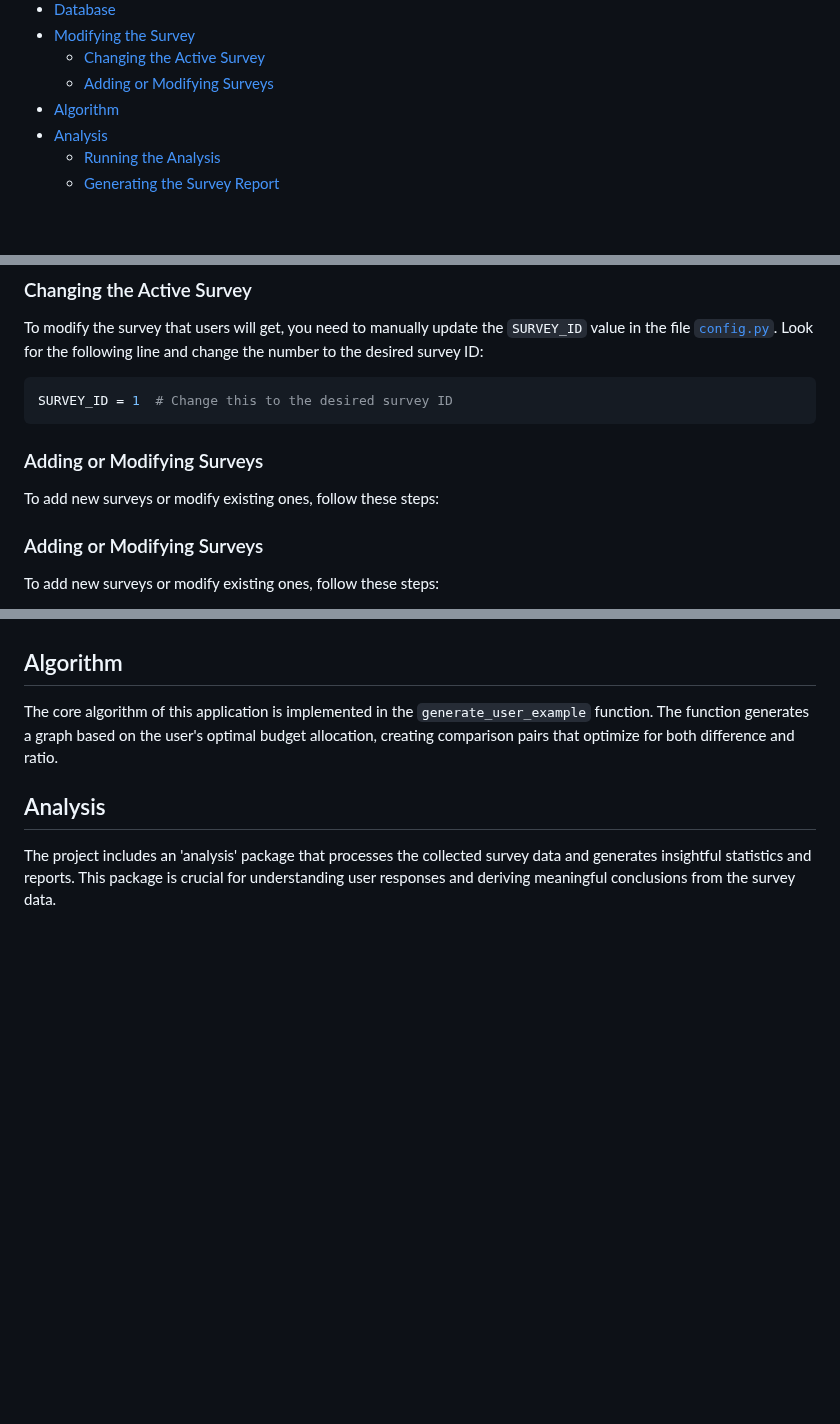
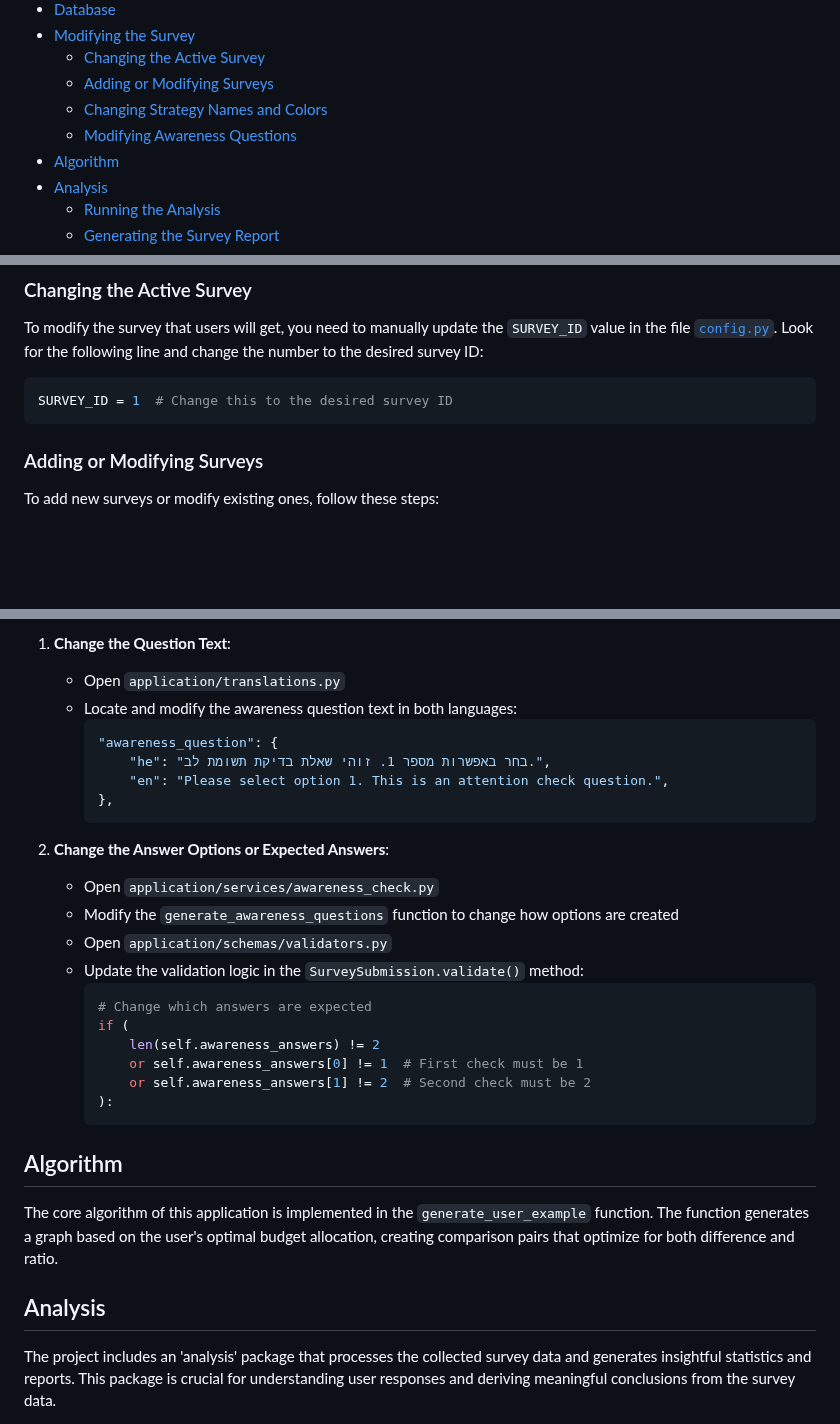
Before and after one commit to ariel-research/budget-survey, a Markdown page: README.md, 3 parts joined by grey strips. GitHub-like rendering; blank space fills up the shorter version.

Commit message:
docs: add instructions for modifying strategies and awareness questions

````diff
--- a/README.md
+++ b/README.md
@@ -22,6 +22,8 @@
 - [Modifying the Survey](#modifying-the-survey)
   - [Changing the Active Survey](#changing-the-active-survey)
   - [Adding or Modifying Surveys](#adding-or-modifying-surveys)
+  - [Changing Strategy Names and Colors](#changing-strategy-names-and-colors)
+  - [Modifying Awareness Questions](#modifying-awareness-questions)
 - [Algorithm](#algorithm)
 - [Analysis](#analysis)
   - [Running the Analysis](#running-the-analysis)
@@ -469,9 +471,6 @@ To modify the survey that users will get, you need to manually update the `SURVE
 ```python
 SURVEY_ID = 1  # Change this to the desired survey ID
 ```
-
-### Adding or Modifying Surveys
-To add new surveys or modify existing ones, follow these steps:
 
 ### Adding or Modifying Surveys
 To add new surveys or modify existing ones, follow these steps:
@@ -577,3 +651,27 @@ Remember to:
+1. **Change the Question Text**:
+   - Open `application/translations.py`
+   - Locate and modify the awareness question text in both languages:
+     ```python
+     "awareness_question": {
+         "he": "בחר באפשרות מספר 1. זוהי שאלת בדיקת תשומת לב.",
+         "en": "Please select option 1. This is an attention check question.",
+     },
+     ```
+
+2. **Change the Answer Options or Expected Answers**:
+   - Open `application/services/awareness_check.py`
+   - Modify the `generate_awareness_questions` function to change how options are created
+   - Open `application/schemas/validators.py`
+   - Update the validation logic in the `SurveySubmission.validate()` method:
+     ```python
+     # Change which answers are expected
+     if (
+         len(self.awareness_answers) != 2
+         or self.awareness_answers[0] != 1  # First check must be 1
+         or self.awareness_answers[1] != 2  # Second check must be 2
+     ):
+     ```
+
 ## Algorithm
 The core algorithm of this application is implemented in the `generate_user_example` function. The function generates a graph based on the user's optimal budget allocation, creating comparison pairs that optimize for both difference and ratio.
 
````
Also changed, not shown: other parts of README.md (+76 -6 lines).
